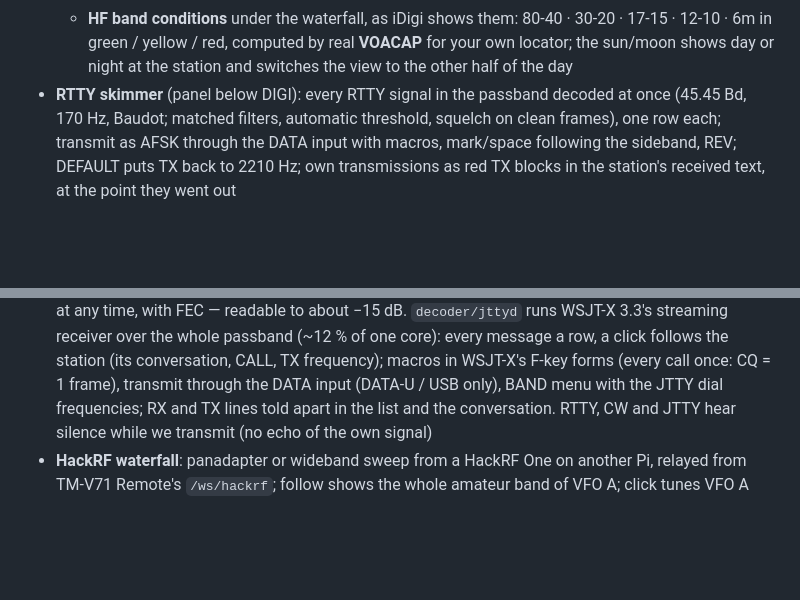
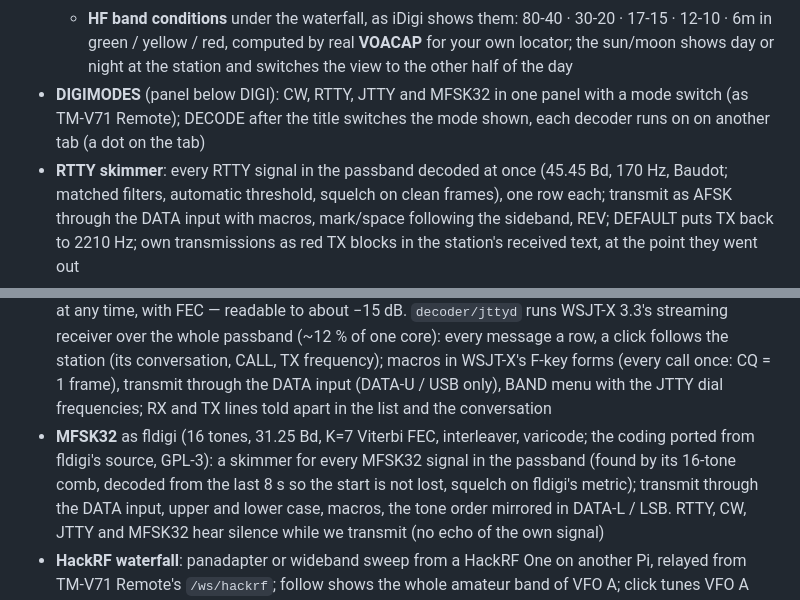
Before and after one commit to CQ-DJ0SH/ft950-remote, a Markdown page: README.md, 2 parts joined by grey strips. GitHub-like rendering; blank space fills up the shorter version.

```diff
--- a/README.md
+++ b/README.md
@@ -101,7 +101,10 @@ decoding, plus voice operation over WebRTC.
     80-40 · 30-20 · 17-15 · 12-10 · 6m in green / yellow / red, computed by
     real **VOACAP** for your own locator; the sun/moon shows day or night at
     the station and switches the view to the other half of the day
-- **RTTY skimmer** (panel below DIGI): every RTTY signal in the passband
+- **DIGIMODES** (panel below DIGI): CW, RTTY, JTTY and MFSK32 in one panel
+  with a mode switch (as TM-V71 Remote); DECODE after the title switches the
+  mode shown, each decoder runs on on another tab (a dot on the tab)
+- **RTTY skimmer**: every RTTY signal in the passband
   decoded at once (45.45 Bd, 170 Hz, Baudot; matched filters, automatic
   threshold, squelch on clean frames), one row each; transmit as AFSK through
   the DATA input with macros, mark/space following the sideband, REV;
@@ -126,8 +129,14 @@ decoding, plus voice operation over WebRTC.
   station (its conversation, CALL, TX frequency); macros in WSJT-X's F-key
   forms (every call once: CQ = 1 frame), transmit through the DATA input
   (DATA-U / USB only), BAND menu with the JTTY dial frequencies; RX and TX lines told
-  apart in the list and the conversation. RTTY, CW and JTTY hear silence while
-  we transmit (no echo of the own signal)
+  apart in the list and the conversation
+- **MFSK32** as fldigi (16 tones, 31.25 Bd, K=7 Viterbi FEC, interleaver,
+  varicode; the coding ported from fldigi's source, GPL-3): a skimmer for
+  every MFSK32 signal in the passband (found by its 16-tone comb, decoded
+  from the last 8 s so the start is not lost, squelch on fldigi's metric);
+  transmit through the DATA input, upper and lower case, macros, the tone
+  order mirrored in DATA-L / LSB. RTTY, CW, JTTY and MFSK32 hear silence
+  while we transmit (no echo of the own signal)
 - **HackRF waterfall**: panadapter or wideband sweep from a HackRF One on
   another Pi, relayed from TM-V71 Remote's `/ws/hackrf`; follow shows the
   whole amateur band of VFO A; click tunes VFO A
```
Also changed, not shown: docs/manual/cw.png, docs/manual/jtty.png, docs/manual/mfsk.png (added), docs/manual/rtty.png, 12 other files.
